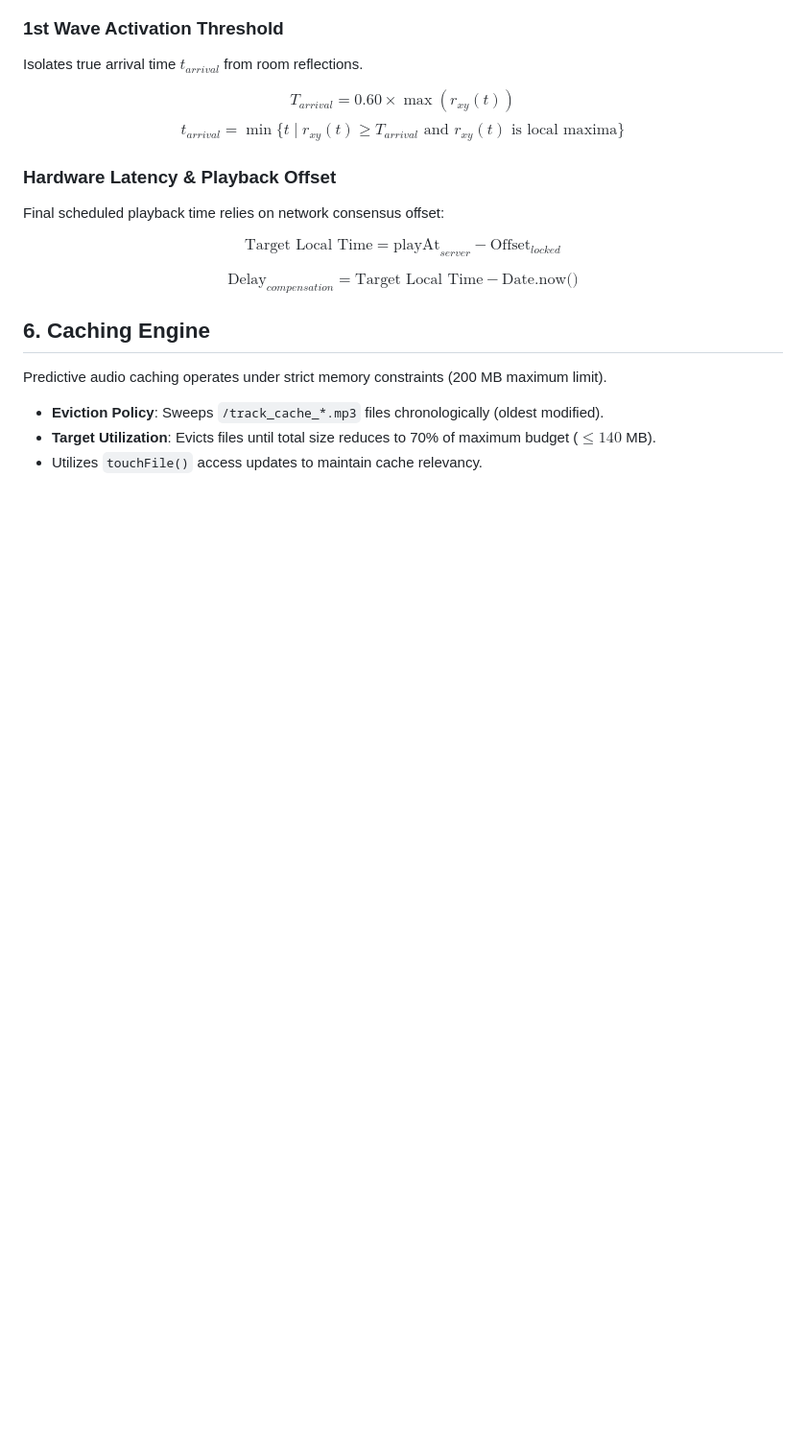
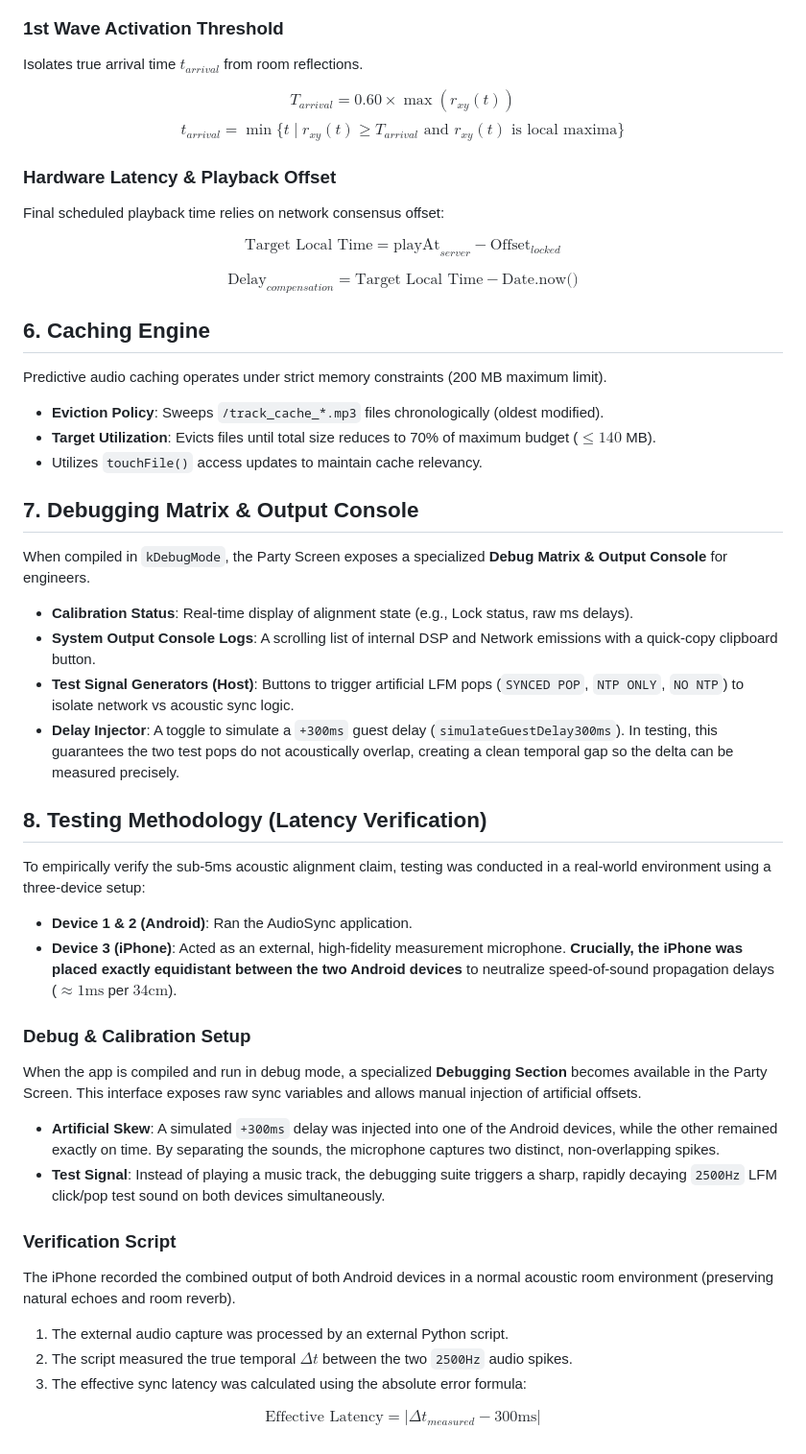
Before and after one commit to TheInfamousTheta/AudioSync, a Markdown page: README.md, the part around the change. Shown at 96% size. Rendered like a GitHub page; blank space fills up the shorter version.

Commit message:
docs: add debugging matrix and latency verification documentation to README

```diff
--- a/README.md
+++ b/README.md
@@ -104,3 +104,30 @@ Predictive audio caching operates under strict memory constraints (200 MB maximu
 - **Eviction Policy**: Sweeps `/track_cache_*.mp3` files chronologically (oldest modified).
 - **Target Utilization**: Evicts files until total size reduces to 70% of maximum budget ($\le 140$ MB).
 - Utilizes `touchFile()` access updates to maintain cache relevancy.
+
+## 7. Debugging Matrix & Output Console
+
+When compiled in `kDebugMode`, the Party Screen exposes a specialized **Debug Matrix & Output Console** for engineers.
+- **Calibration Status**: Real-time display of alignment state (e.g., Lock status, raw ms delays).
+- **System Output Console Logs**: A scrolling list of internal DSP and Network emissions with a quick-copy clipboard button.
+- **Test Signal Generators (Host)**: Buttons to trigger artificial LFM pops (`SYNCED POP`, `NTP ONLY`, `NO NTP`) to isolate network vs acoustic sync logic.
+- **Delay Injector**: A toggle to simulate a `+300ms` guest delay (`simulateGuestDelay300ms`). In testing, this guarantees the two test pops do not acoustically overlap, creating a clean temporal gap so the delta can be measured precisely.
+
+## 8. Testing Methodology (Latency Verification)
+
+To empirically verify the sub-5ms acoustic alignment claim, testing was conducted in a real-world environment using a three-device setup:
+- **Device 1 & 2 (Android)**: Ran the AudioSync application.
+- **Device 3 (iPhone)**: Acted as an external, high-fidelity measurement microphone. **Crucially, the iPhone was placed exactly equidistant between the two Android devices** to neutralize speed-of-sound propagation delays ($\approx 1\text{ms}$ per $34\text{cm}$).
+
+### Debug & Calibration Setup
+When the app is compiled and run in debug mode, a specialized **Debugging Section** becomes available in the Party Screen. This interface exposes raw sync variables and allows manual injection of artificial offsets.
+- **Artificial Skew**: A simulated `+300ms` delay was injected into one of the Android devices, while the other remained exactly on time. By separating the sounds, the microphone captures two distinct, non-overlapping spikes.
+- **Test Signal**: Instead of playing a music track, the debugging suite triggers a sharp, rapidly decaying `2500Hz` LFM click/pop test sound on both devices simultaneously.
+
+### Verification Script
+The iPhone recorded the combined output of both Android devices in a normal acoustic room environment (preserving natural echoes and room reverb).
+1. The external audio capture was processed by an external Python script.
+2. The script measured the true temporal $\Delta t$ between the two `2500Hz` audio spikes.
+3. The effective sync latency was calculated using the absolute error formula:
+
+$$ \text{Effective Latency} = \left| \Delta t_{measured} - 300\text{ms} \right| $$
```
